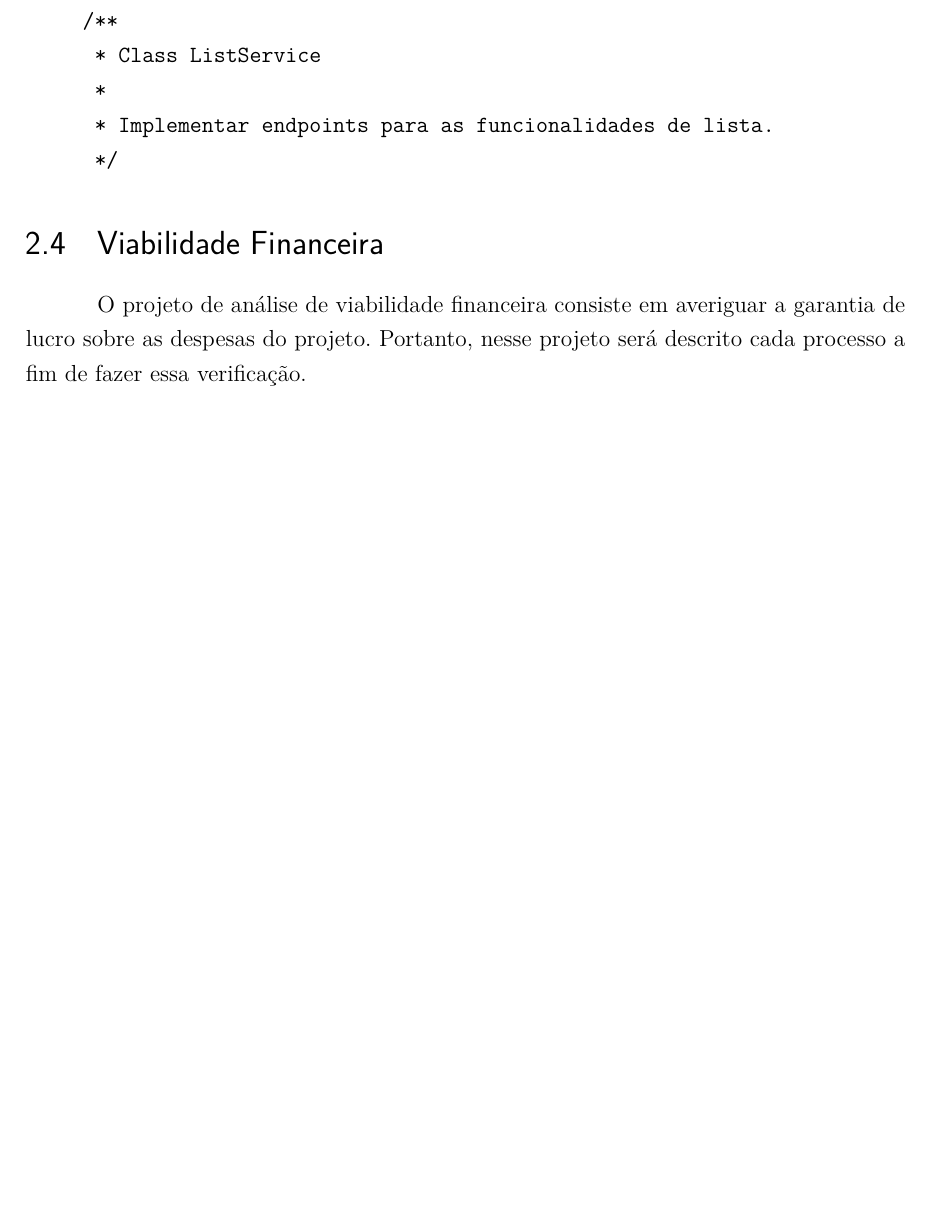
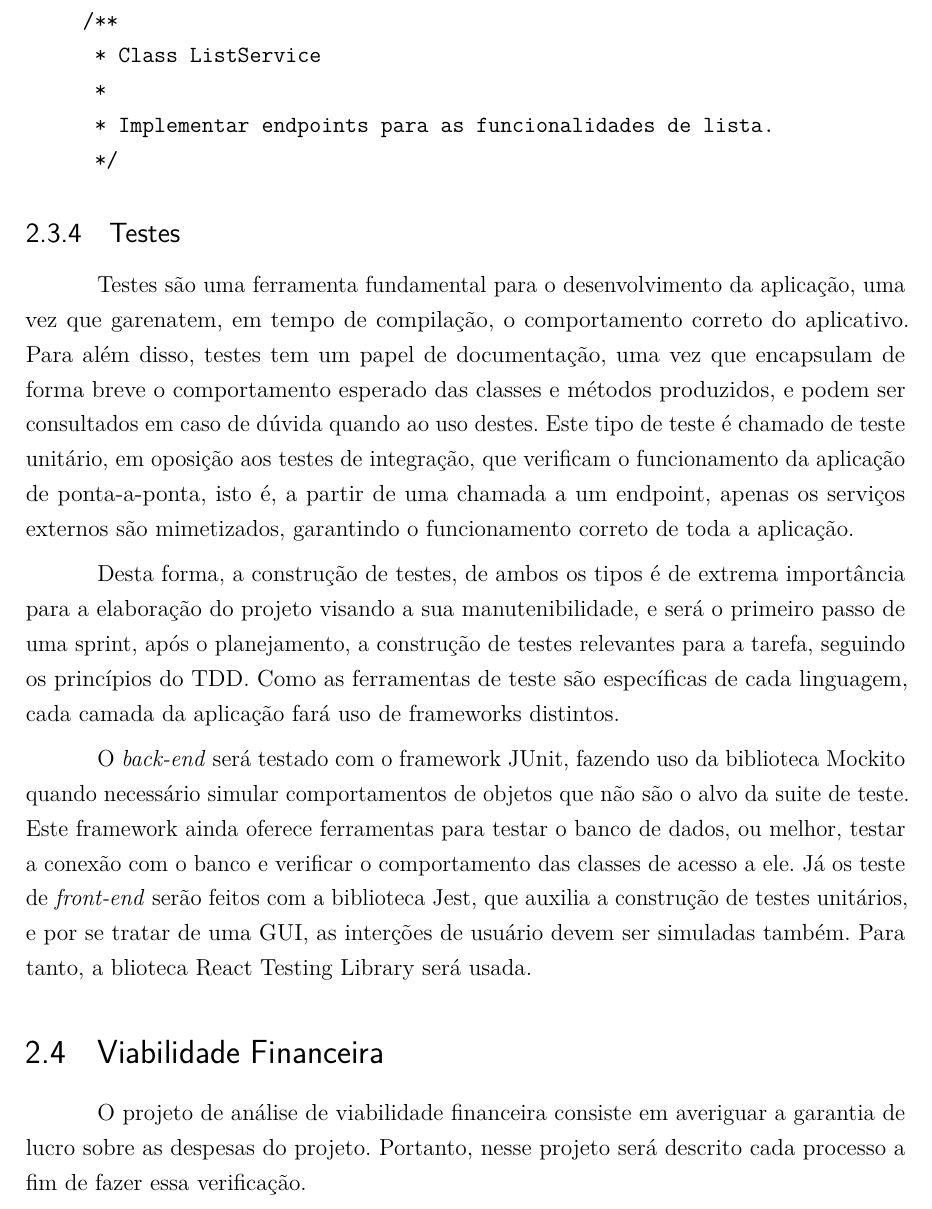
Before and after one commit to CarolinaMoraes/desenho-projeto, a LaTeX thesis (desenho.tex, which reads capitulos/section/manutenibilidade.tex): part of page 10 of 13 before the commit and part of page 10 of 14 after it, cut so that both start at the same text, the shorter picture padded with empty space. Compiled offline with pdfLaTeX.

Commit message:
Subsection: testes

```diff
--- a/capitulos/section/manutenibilidade.tex
+++ b/capitulos/section/manutenibilidade.tex
@@ -77,6 +77,38 @@ No entanto, especificamente para a linguagem Java,
  */
 \end{verbatim}
 \end{itemize}
+
+\subsection{Testes}
+
+Testes são uma ferramenta fundamental para o desenvolvimento da
+aplicação, uma vez que garenatem, em tempo de compilação, o
+comportamento correto do aplicativo. Para além disso, testes tem um
+papel de documentação, uma vez que encapsulam de forma breve o
+comportamento esperado das classes e métodos produzidos, e podem ser
+consultados em caso de dúvida quando ao uso destes. Este tipo de teste
+é chamado de teste unitário, em oposição aos testes de integração, que
+verificam o funcionamento da aplicação de ponta-a-ponta, isto é, a
+partir de uma chamada a um endpoint, apenas os serviços externos são
+mimetizados, garantindo o funcionamento correto de toda a aplicação.
+
+Desta forma, a construção de testes, de ambos os tipos é de extrema
+importância para a elaboração do projeto visando a sua
+manutenibilidade, e será o primeiro passo de uma sprint, após o
+planejamento, a construção de testes relevantes para a tarefa,
+seguindo os princípios do TDD. Como as ferramentas de teste são
+específicas de cada linguagem, cada camada da aplicação fará uso de
+frameworks distintos.
+
+O \emph{back-end} será testado com o framework JUnit, fazendo uso da
+biblioteca Mockito quando necessário simular comportamentos de objetos
+que não são o alvo da suite de teste. Este framework ainda oferece
+ferramentas para testar o banco de dados, ou melhor, testar a conexão
+com o banco e verificar o comportamento das classes de acesso a ele.
+Já os teste de \emph{front-end} serão feitos com a biblioteca Jest,
+que auxilia a construção de testes unitários, e por se tratar de uma
+GUI, as interções de usuário devem ser simuladas também. Para tanto, a
+blioteca React Testing Library será usada.
+
 %%% Local Variables:
 %%% mode: latex
 %%% TeX-master: "../../desenho"
```
